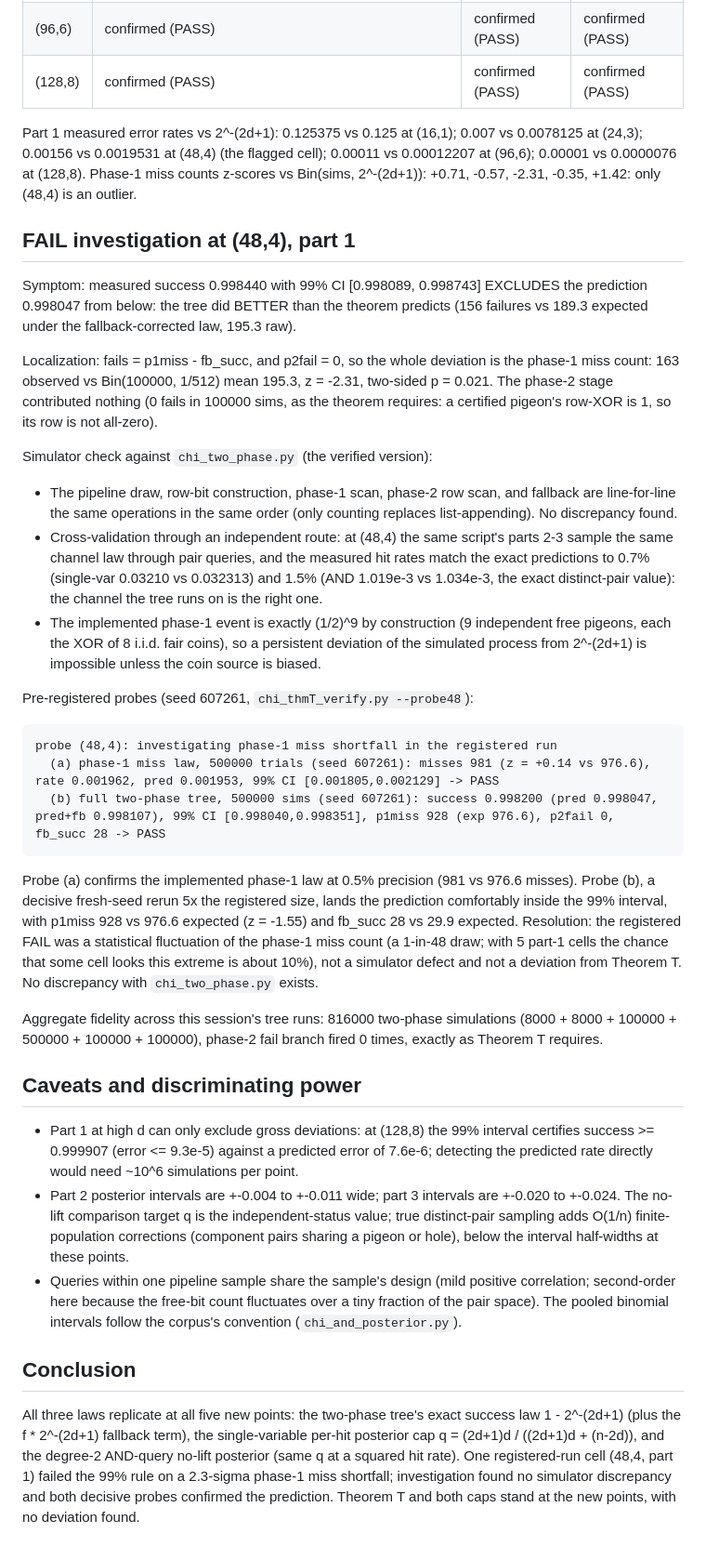
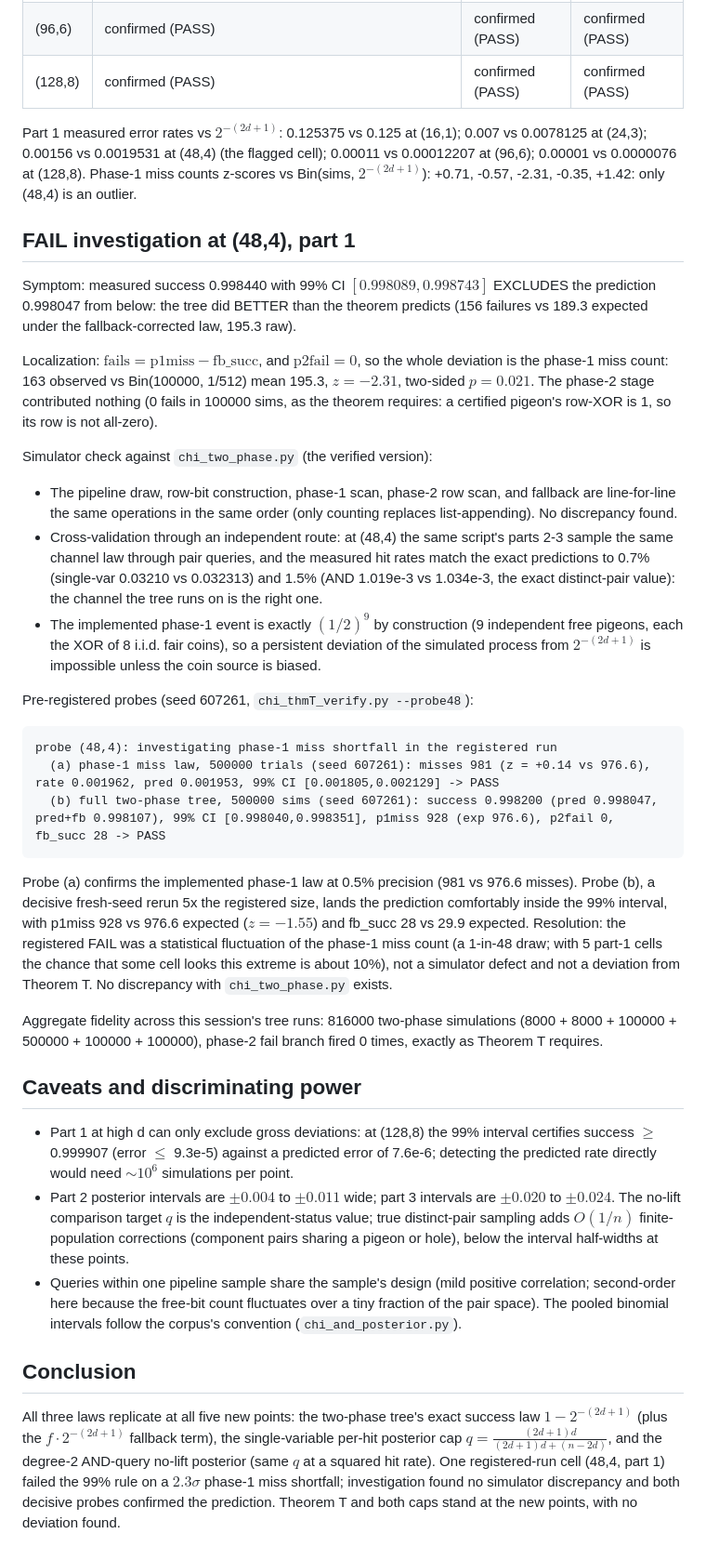
Before and after one commit to TomzxCode/p-np, a Markdown page: docs/thmT_verify.md, the part around one of its changes. Shown at 93% size. GitHub-like rendering.

Commit message:
docs/thmT_verify.md: prose math converted to LaTeX (42 spans; tables, registered-run blocks, and all three needles verbatim)

```diff
--- a/docs/thmT_verify.md
+++ b/docs/thmT_verify.md
@@ -92,20 +92,20 @@ fidelity checks:
 | (96,6) | confirmed (PASS)        | confirmed (PASS)       | confirmed (PASS)       |
 | (128,8)| confirmed (PASS)        | confirmed (PASS)       | confirmed (PASS)       |
 
-Part 1 measured error rates vs 2^-(2d+1): 0.125375 vs 0.125 at (16,1); 0.007 vs 0.0078125
+Part 1 measured error rates vs $2^{-(2d+1)}$: 0.125375 vs 0.125 at (16,1); 0.007 vs 0.0078125
 at (24,3); 0.00156 vs 0.0019531 at (48,4) (the flagged cell); 0.00011 vs 0.00012207 at
 (96,6); 0.00001 vs 0.0000076 at (128,8). Phase-1 miss counts z-scores vs
-Bin(sims, 2^-(2d+1)): +0.71, -0.57, -2.31, -0.35, +1.42: only (48,4) is an outlier.
+Bin(sims, $2^{-(2d+1)}$): +0.71, -0.57, -2.31, -0.35, +1.42: only (48,4) is an outlier.
 
 ## FAIL investigation at (48,4), part 1
 
-Symptom: measured success 0.998440 with 99% CI [0.998089, 0.998743] EXCLUDES the
+Symptom: measured success 0.998440 with 99% CI $[0.998089, 0.998743]$ EXCLUDES the
 prediction 0.998047 from below: the tree did BETTER than the theorem predicts
 (156 failures vs 189.3 expected under the fallback-corrected law, 195.3 raw).
 
-Localization: fails = p1miss - fb_succ, and p2fail = 0, so the whole deviation is the
-phase-1 miss count: 163 observed vs Bin(100000, 1/512) mean 195.3, z = -2.31, two-sided
-p = 0.021. The phase-2 stage contributed nothing (0 fails in 100000 sims, as the theorem
+Localization: $\text{fails} = \text{p1miss} - \text{fb\_succ}$, and $\text{p2fail} = 0$, so the whole deviation is the
+phase-1 miss count: 163 observed vs Bin(100000, 1/512) mean 195.3, $z = -2.31$, two-sided
+$p = 0.021$. The phase-2 stage contributed nothing (0 fails in 100000 sims, as the theorem
 requires: a certified pigeon's row-XOR is 1, so its row is not all-zero).
 
 Simulator check against `chi_two_phase.py` (the verified version):
@@ -116,9 +116,9 @@ Simulator check against `chi_two_phase.py` (the verified version):
   sample the same channel law through pair queries, and the measured hit rates match the
   exact predictions to 0.7% (single-var 0.03210 vs 0.032313) and 1.5% (AND 1.019e-3 vs
   1.034e-3, the exact distinct-pair value): the channel the tree runs on is the right one.
-- The implemented phase-1 event is exactly (1/2)^9 by construction (9 independent free
+- The implemented phase-1 event is exactly $(1/2)^9$ by construction (9 independent free
   pigeons, each the XOR of 8 i.i.d. fair coins), so a persistent deviation of the
-  simulated process from 2^-(2d+1) is impossible unless the coin source is biased.
+  simulated process from $2^{-(2d+1)}$ is impossible unless the coin source is biased.
 
 Pre-registered probes (seed 607261, `chi_thmT_verify.py --probe48`):
 
@@ -130,7 +130,7 @@ probe (48,4): investigating phase-1 miss shortfall in the registered run
 
 Probe (a) confirms the implemented phase-1 law at 0.5% precision (981 vs 976.6 misses).
 Probe (b), a decisive fresh-seed rerun 5x the registered size, lands the prediction
-comfortably inside the 99% interval, with p1miss 928 vs 976.6 expected (z = -1.55) and
+comfortably inside the 99% interval, with p1miss 928 vs 976.6 expected ($z = -1.55$) and
 fb_succ 28 vs 29.9 expected. Resolution: the registered FAIL was a statistical
 fluctuation of the phase-1 miss count (a 1-in-48 draw; with 5 part-1 cells the chance
 that some cell looks this extreme is about 10%), not a simulator defect and not a
@@ -143,11 +143,11 @@ exactly as Theorem T requires.
 ## Caveats and discriminating power
 
 - Part 1 at high d can only exclude gross deviations: at (128,8) the 99% interval
-  certifies success >= 0.999907 (error <= 9.3e-5) against a predicted error of 7.6e-6;
-  detecting the predicted rate directly would need ~10^6 simulations per point.
-- Part 2 posterior intervals are +-0.004 to +-0.011 wide; part 3 intervals are
-  +-0.020 to +-0.024. The no-lift comparison target q is the independent-status value;
-  true distinct-pair sampling adds O(1/n) finite-population corrections (component pairs
+  certifies success $\geq$ 0.999907 (error $\leq$ 9.3e-5) against a predicted error of 7.6e-6;
+  detecting the predicted rate directly would need $\sim 10^6$ simulations per point.
+- Part 2 posterior intervals are $\pm 0.004$ to $\pm 0.011$ wide; part 3 intervals are
+  $\pm 0.020$ to $\pm 0.024$. The no-lift comparison target $q$ is the independent-status value;
+  true distinct-pair sampling adds $O(1/n)$ finite-population corrections (component pairs
   sharing a pigeon or hole), below the interval half-widths at these points.
 - Queries within one pipeline sample share the sample's design (mild positive
   correlation; second-order here because the free-bit count fluctuates over a tiny
@@ -157,9 +157,9 @@ exactly as Theorem T requires.
 ## Conclusion
 
 All three laws replicate at all five new points: the two-phase tree's exact success law
-1 - 2^-(2d+1) (plus the f * 2^-(2d+1) fallback term), the single-variable per-hit
-posterior cap q = (2d+1)d / ((2d+1)d + (n-2d)), and the degree-2 AND-query no-lift
-posterior (same q at a squared hit rate). One registered-run cell (48,4, part 1) failed
-the 99% rule on a 2.3-sigma phase-1 miss shortfall; investigation found no simulator
+$1 - 2^{-(2d+1)}$ (plus the $f \cdot 2^{-(2d+1)}$ fallback term), the single-variable per-hit
+posterior cap $q = \frac{(2d{+}1)d}{(2d{+}1)d + (n-2d)}$, and the degree-2 AND-query no-lift
+posterior (same $q$ at a squared hit rate). One registered-run cell (48,4, part 1) failed
+the 99% rule on a $2.3\sigma$ phase-1 miss shortfall; investigation found no simulator
 discrepancy and both decisive probes confirmed the prediction. Theorem T and both caps
 stand at the new points, with no deviation found.
```
Also changed, not shown: other parts of docs/thmT_verify.md (+11 -11 lines).
